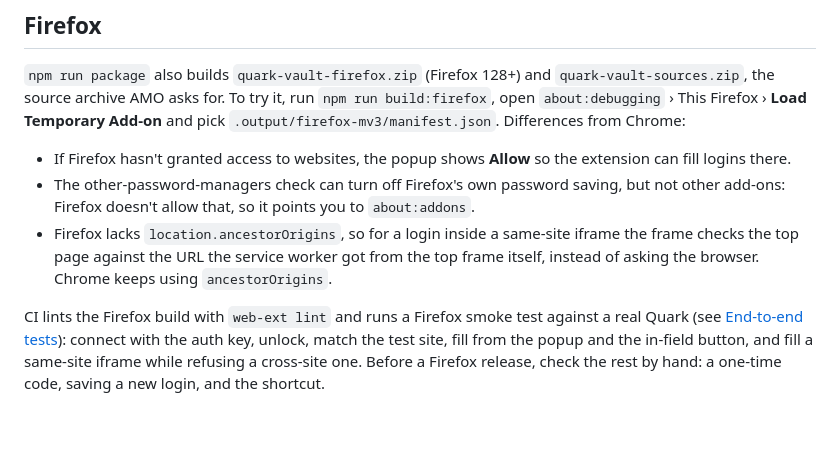
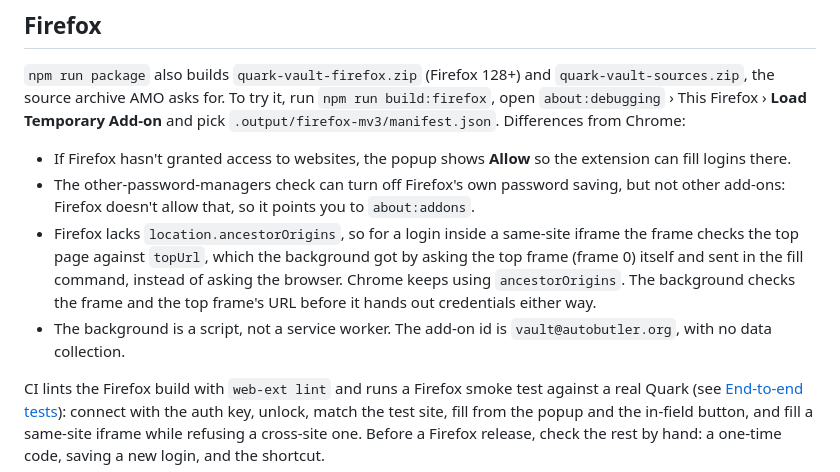
Before and after one commit to autobutler-org/quark-browser-extensions, a Markdown page: README.md, the part around one of its changes. Rendered like a GitHub page; blank space fills up the shorter version.

```diff
--- a/README.md
+++ b/README.md
@@ -64,8 +84,10 @@ Add-on** and pick `.output/firefox-mv3/manifest.json`. Differences from Chrome:
 - The other-password-managers check can turn off Firefox's own password saving, but not other add-ons: Firefox
   doesn't allow that, so it points you to `about:addons`.
 - Firefox lacks `location.ancestorOrigins`, so for a login inside a same-site iframe the frame checks the top page
-  against the URL the service worker got from the top frame itself, instead of asking the browser. Chrome keeps
-  using `ancestorOrigins`.
+  against `topUrl`, which the background got by asking the top frame (frame 0) itself and sent in the fill command,
+  instead of asking the browser. Chrome keeps using `ancestorOrigins`. The background checks the frame and the top
+  frame's URL before it hands out credentials either way.
+- The background is a script, not a service worker. The add-on id is `vault@autobutler.org`, with no data collection.
 
 CI lints the Firefox build with `web-ext lint` and runs a Firefox smoke test against a real Quark (see
 [End-to-end tests](#end-to-end-tests)): connect with the auth key, unlock, match the test site, fill from the popup and
```
Also changed, not shown: other parts of README.md (+57 -15 lines), docs/security.md (+12 -0 lines).
